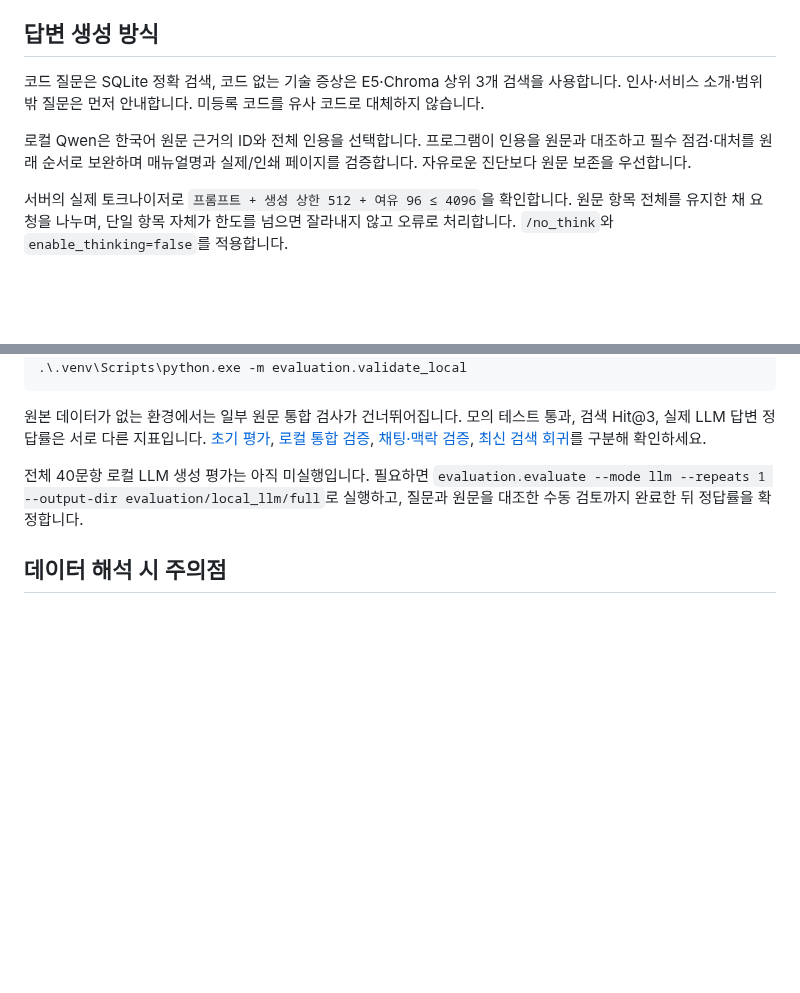
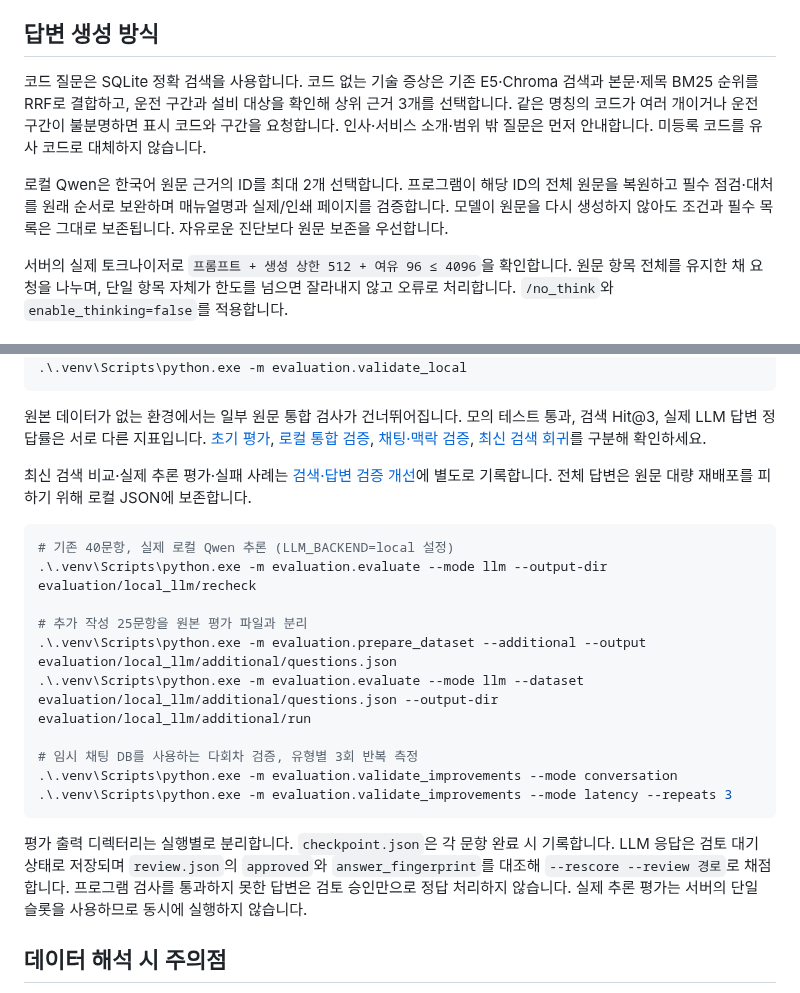
Before and after one commit to js05157/manufacturing-alarm-rag, a Markdown page: docs/SETUP.md, 2 parts joined by grey strips. GitHub-like rendering; blank space fills up the shorter version.

````diff
--- a/docs/SETUP.md
+++ b/docs/SETUP.md
@@ -91,9 +91,9 @@ powershell -NoProfile -ExecutionPolicy Bypass -File .\scripts\start_llm.ps1 -Che
 
 ## 답변 생성 방식
 
-코드 질문은 SQLite 정확 검색, 코드 없는 기술 증상은 E5·Chroma 상위 3개 검색을 사용합니다. 인사·서비스 소개·범위 밖 질문은 먼저 안내합니다. 미등록 코드를 유사 코드로 대체하지 않습니다.
+코드 질문은 SQLite 정확 검색을 사용합니다. 코드 없는 기술 증상은 기존 E5·Chroma 검색과 본문·제목 BM25 순위를 RRF로 결합하고, 운전 구간과 설비 대상을 확인해 상위 근거 3개를 선택합니다. 같은 명칭의 코드가 여러 개이거나 운전 구간이 불분명하면 표시 코드와 구간을 요청합니다. 인사·서비스 소개·범위 밖 질문은 먼저 안내합니다. 미등록 코드를 유사 코드로 대체하지 않습니다.
 
-로컬 Qwen은 한국어 원문 근거의 ID와 전체 인용을 선택합니다. 프로그램이 인용을 원문과 대조하고 필수 점검·대처를 원래 순서로 보완하며 매뉴얼명과 실제/인쇄 페이지를 검증합니다. 자유로운 진단보다 원문 보존을 우선합니다.
+로컬 Qwen은 한국어 원문 근거의 ID를 최대 2개 선택합니다. 프로그램이 해당 ID의 전체 원문을 복원하고 필수 점검·대처를 원래 순서로 보완하며 매뉴얼명과 실제/인쇄 페이지를 검증합니다. 모델이 원문을 다시 생성하지 않아도 조건과 필수 목록은 그대로 보존됩니다. 자유로운 진단보다 원문 보존을 우선합니다.
 
 서버의 실제 토크나이저로 `프롬프트 + 생성 상한 512 + 여유 96 ≤ 4096`을 확인합니다. 원문 항목 전체를 유지한 채 요청을 나누며, 단일 항목 자체가 한도를 넘으면 잘라내지 않고 오류로 처리합니다. `/no_think`와 `enable_thinking=false`를 적용합니다.
 
@@ -115,7 +115,22 @@ powershell -NoProfile -ExecutionPolicy Bypass -File .\scripts\start_llm.ps1 -Che
 
 원본 데이터가 없는 환경에서는 일부 원문 통합 검사가 건너뛰어집니다. 모의 테스트 통과, 검색 Hit@3, 실제 LLM 답변 정답률은 서로 다른 지표입니다. [초기 평가](../evaluation/REPORT.md), [로컬 통합 검증](../evaluation/local_llm/REPORT.md), [채팅·맥락 검증](../evaluation/CHAT_CONTEXT_REPORT.md), [최신 검색 회귀](../evaluation/local_llm/chat_regression/REPORT.md)를 구분해 확인하세요.
 
-전체 40문항 로컬 LLM 생성 평가는 아직 미실행입니다. 필요하면 `evaluation.evaluate --mode llm --repeats 1 --output-dir evaluation/local_llm/full`로 실행하고, 질문과 원문을 대조한 수동 검토까지 완료한 뒤 정답률을 확정합니다.
+최신 검색 비교·실제 추론 평가·실패 사례는 [검색·답변 검증 개선](../evaluation/IMPROVEMENT_REPORT.md)에 별도로 기록합니다. 전체 답변은 원문 대량 재배포를 피하기 위해 로컬 JSON에 보존합니다.
+
+```powershell
+# 기존 40문항, 실제 로컬 Qwen 추론 (LLM_BACKEND=local 설정)
+.\.venv\Scripts\python.exe -m evaluation.evaluate --mode llm --output-dir evaluation/local_llm/recheck
+
+# 추가 작성 25문항을 원본 평가 파일과 분리
+.\.venv\Scripts\python.exe -m evaluation.prepare_dataset --additional --output evaluation/local_llm/additional/questions.json
+.\.venv\Scripts\python.exe -m evaluation.evaluate --mode llm --dataset evaluation/local_llm/additional/questions.json --output-dir evaluation/local_llm/additional/run
+
+# 임시 채팅 DB를 사용하는 다회차 검증, 유형별 3회 반복 측정
+.\.venv\Scripts\python.exe -m evaluation.validate_improvements --mode conversation
+.\.venv\Scripts\python.exe -m evaluation.validate_improvements --mode latency --repeats 3
+```
+
+평가 출력 디렉터리는 실행별로 분리합니다. `checkpoint.json`은 각 문항 완료 시 기록합니다. LLM 응답은 검토 대기 상태로 저장되며 `review.json`의 `approved`와 `answer_fingerprint`를 대조해 `--rescore --review 경로`로 채점합니다. 프로그램 검사를 통과하지 못한 답변은 검토 승인만으로 정답 처리하지 않습니다. 실제 추론 평가는 서버의 단일 슬롯을 사용하므로 동시에 실행하지 않습니다.
 
 ## 데이터 해석 시 주의점
 
````
Also changed, not shown: README.md (+15 -11 lines), evaluation/IMPROVEMENT_REPORT.md (added, +123 -0 lines), docs/images/architecture.png, 1 other file.
